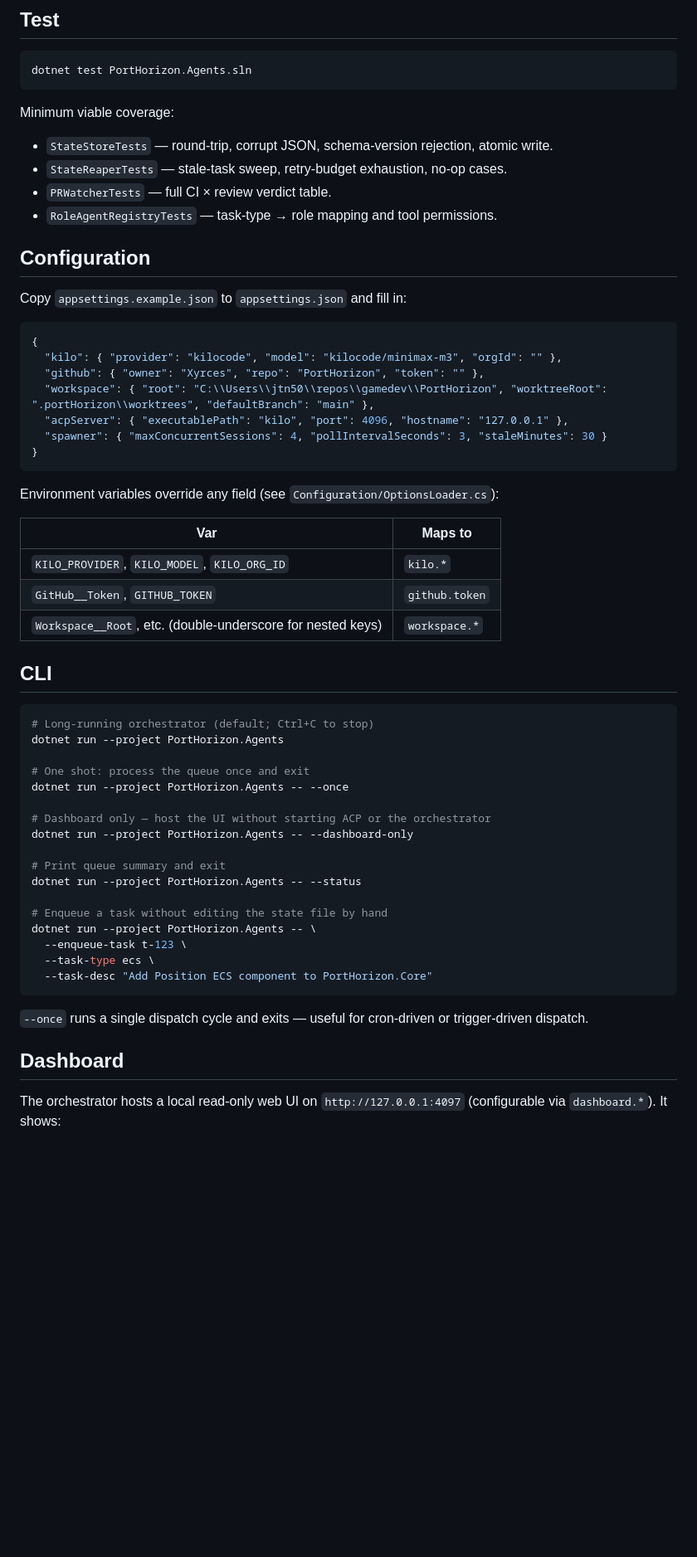
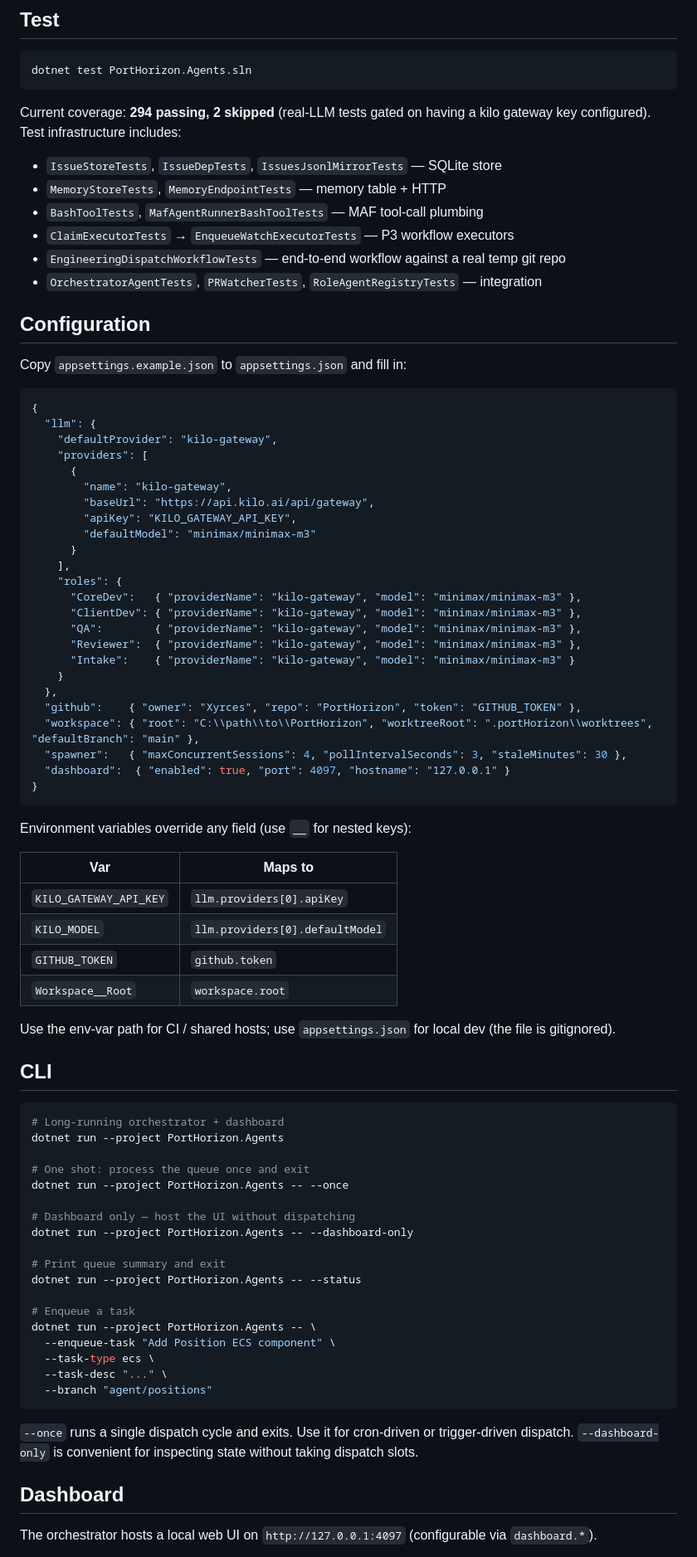
Before and after one commit to Xyrces/Forge, a Markdown page: README.md, the part around one of its changes. Shown at 83% size. GitHub-like rendering; blank space fills up the shorter version.

````diff
--- a/README.md
+++ b/README.md
@@ -39,12 +42,14 @@ dotnet build PortHorizon.Agents.sln
 dotnet test PortHorizon.Agents.sln
 ```
 
-Minimum viable coverage:
+Current coverage: **294 passing, 2 skipped** (real-LLM tests gated on having a kilo gateway key configured). Test infrastructure includes:
 
-- `StateStoreTests` — round-trip, corrupt JSON, schema-version rejection, atomic write.
-- `StateReaperTests` — stale-task sweep, retry-budget exhaustion, no-op cases.
-- `PRWatcherTests` — full CI × review verdict table.
-- `RoleAgentRegistryTests` — task-type → role mapping and tool permissions.
+- `IssueStoreTests`, `IssueDepTests`, `IssuesJsonlMirrorTests` — SQLite store
+- `MemoryStoreTests`, `MemoryEndpointTests` — memory table + HTTP
+- `BashToolTests`, `MafAgentRunnerBashToolTests` — MAF tool-call plumbing
+- `ClaimExecutorTests` → `EnqueueWatchExecutorTests` — P3 workflow executors
+- `EngineeringDispatchWorkflowTests` — end-to-end workflow against a real temp git repo
+- `OrchestratorAgentTests`, `PRWatcherTests`, `RoleAgentRegistryTests` — integration
 
 ## Configuration
 
@@ -52,47 +57,68 @@ Copy `appsettings.example.json` to `appsettings.json` and fill in:
 
 ```jsonc
 {
-  "kilo": { "provider": "kilocode", "model": "kilocode/minimax-m3", "orgId": "" },
-  "github": { "owner": "Xyrces", "repo": "PortHorizon", "token": "" },
-  "workspace": { "root": "C:\\Users\\jtn50\\repos\\gamedev\\PortHorizon", "worktreeRoot": ".portHorizon\\worktrees", "defaultBranch": "main" },
-  "acpServer": { "executablePath": "kilo", "port": 4096, "hostname": "127.0.0.1" },
-  "spawner": { "maxConcurrentSessions": 4, "pollIntervalSeconds": 3, "staleMinutes": 30 }
+  "llm": {
+    "defaultProvider": "kilo-gateway",
+    "providers": [
+      {
+        "name": "kilo-gateway",
+        "baseUrl": "https://api.kilo.ai/api/gateway",
+        "apiKey": "KILO_GATEWAY_API_KEY",
+        "defaultModel": "minimax/minimax-m3"
+      }
+    ],
+    "roles": {
+      "CoreDev":   { "providerName": "kilo-gateway", "model": "minimax/minimax-m3" },
+      "ClientDev": { "providerName": "kilo-gateway", "model": "minimax/minimax-m3" },
+      "QA":        { "providerName": "kilo-gateway", "model": "minimax/minimax-m3" },
+      "Reviewer":  { "providerName": "kilo-gateway", "model": "minimax/minimax-m3" },
+      "Intake":    { "providerName": "kilo-gateway", "model": "minimax/minimax-m3" }
+    }
+  },
+  "github":    { "owner": "Xyrces", "repo": "PortHorizon", "token": "GITHUB_TOKEN" },
+  "workspace": { "root": "C:\\path\\to\\PortHorizon", "worktreeRoot": ".portHorizon\\worktrees", "defaultBranch": "main" },
+  "spawner":   { "maxConcurrentSessions": 4, "pollIntervalSeconds": 3, "staleMinutes": 30 },
+  "dashboard":  { "enabled": true, "port": 4097, "hostname": "127.0.0.1" }
 }
 ```
 
-Environment variables override any field (see `Configuration/OptionsLoader.cs`):
+Environment variables override any field (use `__` for nested keys):
 
 | Var | Maps to |
 |---|---|
-| `KILO_PROVIDER`, `KILO_MODEL`, `KILO_ORG_ID` | `kilo.*` |
-| `GitHub__Token`, `GITHUB_TOKEN` | `github.token` |
-| `Workspace__Root`, etc. (double-underscore for nested keys) | `workspace.*` |
+| `KILO_GATEWAY_API_KEY` | `llm.providers[0].apiKey` |
+| `KILO_MODEL` | `llm.providers[0].defaultModel` |
+| `GITHUB_TOKEN` | `github.token` |
+| `Workspace__Root` | `workspace.root` |
+
+Use the env-var path for CI / shared hosts; use `appsettings.json` for local dev (the file is gitignored).
 
 ## CLI
 
 ```bash
-# Long-running orchestrator (default; Ctrl+C to stop)
+# Long-running orchestrator + dashboard
 dotnet run --project PortHorizon.Agents
 
 # One shot: process the queue once and exit
 dotnet run --project PortHorizon.Agents -- --once
 
-# Dashboard only — host the UI without starting ACP or the orchestrator
+# Dashboard only — host the UI without dispatching
 dotnet run --project PortHorizon.Agents -- --dashboard-only
 
 # Print queue summary and exit
 dotnet run --project PortHorizon.Agents -- --status
 
-# Enqueue a task without editing the state file by hand
+# Enqueue a task
 dotnet run --project PortHorizon.Agents -- \
-  --enqueue-task t-123 \
+  --enqueue-task "Add Position ECS component" \
   --task-type ecs \
-  --task-desc "Add Position ECS component to PortHorizon.Core"
+  --task-desc "..." \
+  --branch "agent/positions"
 ```
 
-`--once` runs a single dispatch cycle and exits — useful for cron-driven or trigger-driven dispatch.
+`--once` runs a single dispatch cycle and exits. Use it for cron-driven or trigger-driven dispatch. `--dashboard-only` is convenient for inspecting state without taking dispatch slots.
 
 ## Dashboard
 
-The orchestrator hosts a local read-only web UI on `http://127.0.0.1:4097` (configurable via `dashboard.*`). It shows:
+The orchestrator hosts a local web UI on `http://127.0.0.1:4097` (configurable via `dashboard.*`).
 
````
Also changed, not shown: other parts of README.md (+96 -65 lines).
